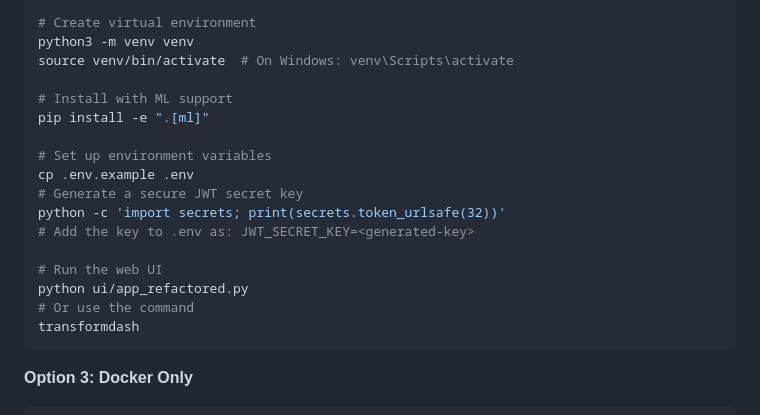
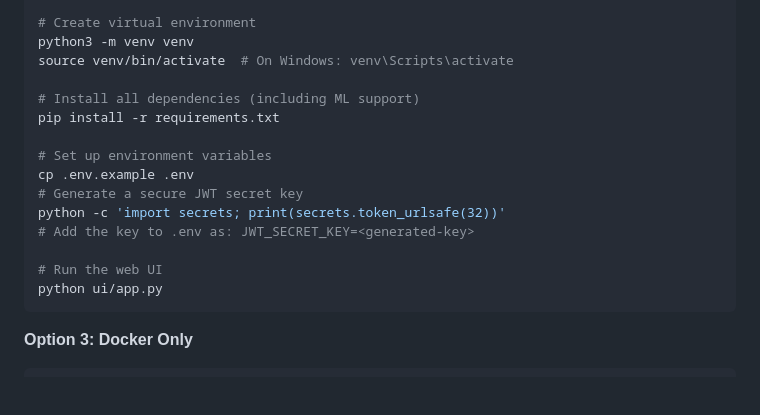
Before and after one commit to kraftaa/transformdash, a Markdown page: README.md, the part around one of its changes. Drawn GitHub-style; blank space fills up the shorter version.

````diff
--- a/README.md
+++ b/README.md
@@ -167,8 +167,8 @@ cd transformdash
 python3 -m venv venv
 source venv/bin/activate  # On Windows: venv\Scripts\activate
 
-# Install with ML support
-pip install -e ".[ml]"
+# Install all dependencies (including ML support)
+pip install -r requirements.txt
 
 # Set up environment variables
 cp .env.example .env
@@ -177,9 +177,7 @@ python -c 'import secrets; print(secrets.token_urlsafe(32))'
 # Add the key to .env as: JWT_SECRET_KEY=<generated-key>
 
 # Run the web UI
-python ui/app_refactored.py
-# Or use the command
-transformdash
+python ui/app.py
 ```
 
 **Option 3: Docker Only**
````
Also changed, not shown: other parts of README.md (+2 -2 lines), GETTING_STARTED.md (+3 -3 lines).
